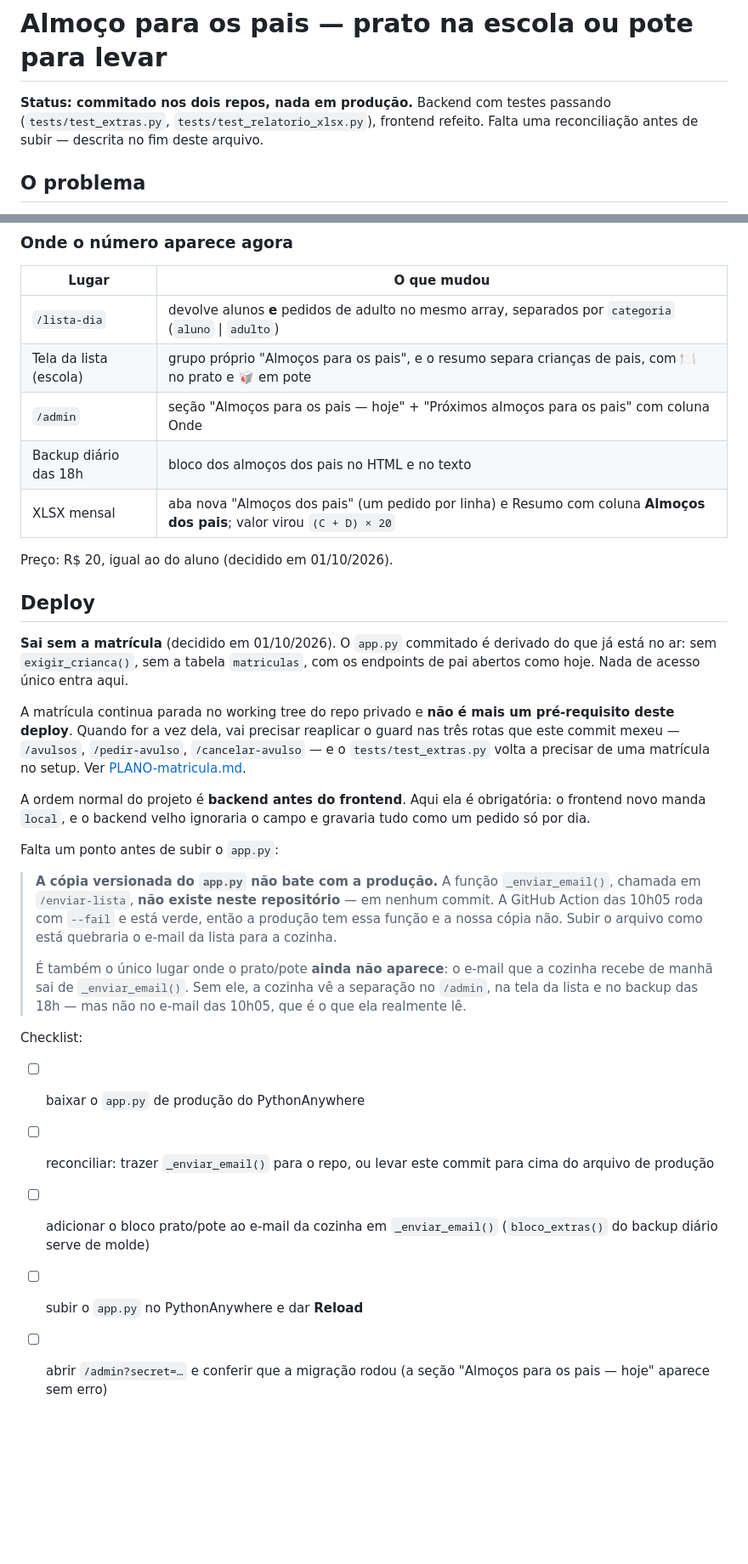
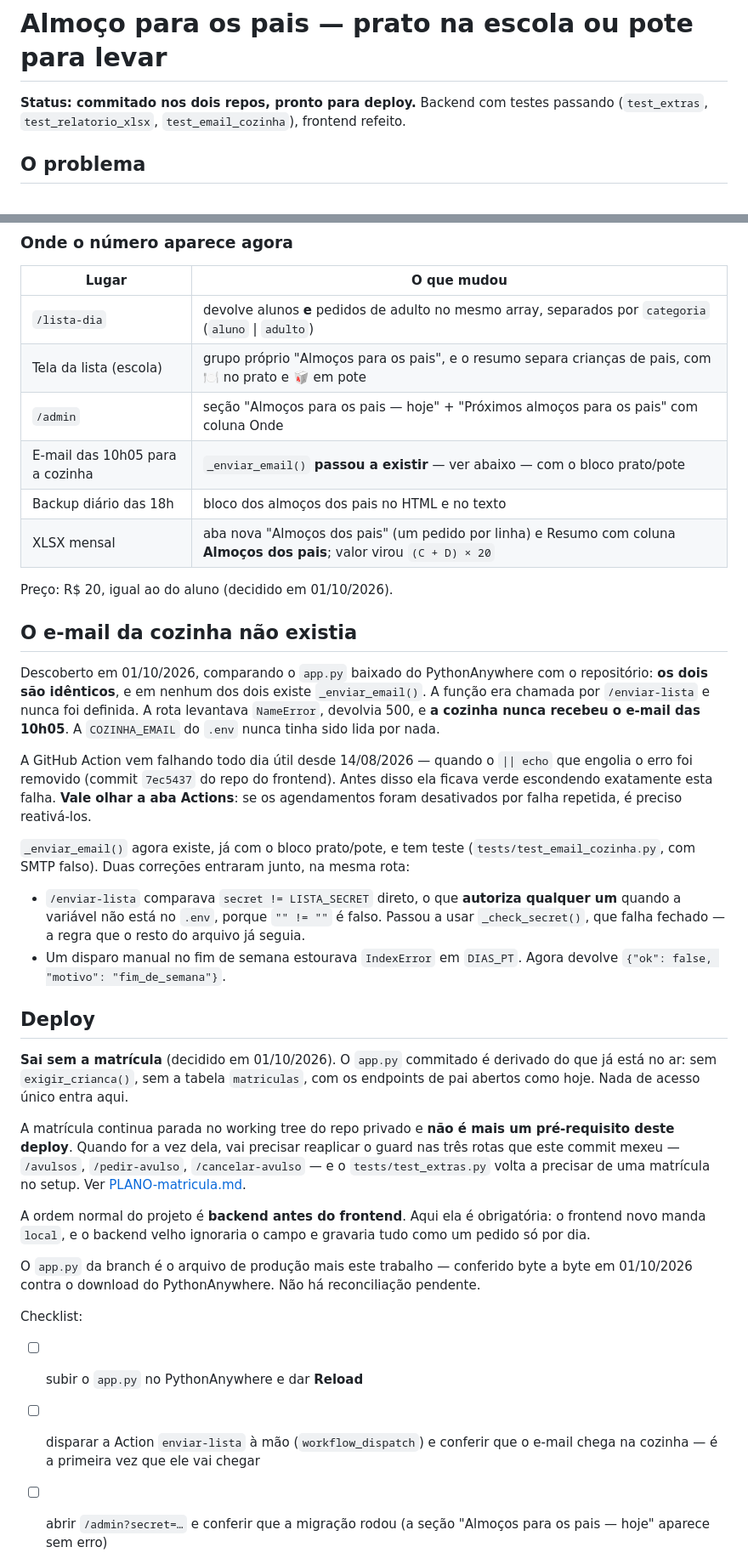
Before and after one commit to rafaelbfeitosa-arch/Vilarejo-Almocos, a Markdown page: backend/PLANO-almoco-pais.md, 2 parts joined by grey strips. Shown at 85% size. GitHub-like rendering; blank space fills up the shorter version.

Commit message:
docs: o e-mail da cozinha nunca existiu
Atualiza PLANO-almoco-pais.md com o que o app.py baixado do PythonAnywhere
mostrou: produção e repositório são idênticos, e em nenhum dos dois existia
`_enviar_email()`. Não havia reconciliação a fazer — havia uma função a escrever,
e ela foi escrita na branch do backend com o bloco prato/pote dentro.

Some o único bloqueio que o plano listava. Entra no lugar um item de checklist:
disparar a Action à mão depois do reload e conferir que o e-mail chega, porque
vai ser a primeira vez.

Co-Authored-By: Claude Opus 5 (1M context) <noreply@anthropic.com>

```diff
--- a/backend/PLANO-almoco-pais.md
+++ b/backend/PLANO-almoco-pais.md
@@ -1,8 +1,8 @@
 # Almoço para os pais — prato na escola ou pote para levar
 
-**Status: commitado nos dois repos, nada em produção.** Backend com testes
-passando (`tests/test_extras.py`, `tests/test_relatorio_xlsx.py`), frontend
-refeito. Falta uma reconciliação antes de subir — descrita no fim deste arquivo.
+**Status: commitado nos dois repos, pronto para deploy.** Backend com testes
+passando (`test_extras`, `test_relatorio_xlsx`, `test_email_cozinha`), frontend
+refeito.
 
 ## O problema
 
@@ -62,10 +62,36 @@ Depois de um mês rodando, `DROP TABLE avulsos_antes_local`.
 | `/lista-dia` | devolve alunos **e** pedidos de adulto no mesmo array, separados por `categoria` (`aluno` \| `adulto`) |
 | Tela da lista (escola) | grupo próprio "Almoços para os pais", e o resumo separa crianças de pais, com 🍽 no prato e 🥡 em pote |
 | `/admin` | seção "Almoços para os pais — hoje" + "Próximos almoços para os pais" com coluna Onde |
+| E-mail das 10h05 para a cozinha | `_enviar_email()` **passou a existir** — ver abaixo — com o bloco prato/pote |
 | Backup diário das 18h | bloco dos almoços dos pais no HTML e no texto |
 | XLSX mensal | aba nova "Almoços dos pais" (um pedido por linha) e Resumo com coluna **Almoços dos pais**; valor virou `(C + D) × 20` |
 
 Preço: R$ 20, igual ao do aluno (decidido em 01/10/2026).
+
+## O e-mail da cozinha não existia
+
+Descoberto em 01/10/2026, comparando o `app.py` baixado do PythonAnywhere com o
+repositório: **os dois são idênticos**, e em nenhum dos dois existe
+`_enviar_email()`. A função era chamada por `/enviar-lista` e nunca foi definida.
+A rota levantava `NameError`, devolvia 500, e **a cozinha nunca recebeu o e-mail
+das 10h05**. A `COZINHA_EMAIL` do `.env` nunca tinha sido lida por nada.
+
+A GitHub Action vem falhando todo dia útil desde 14/08/2026 — quando o
+`|| echo` que engolia o erro foi removido (commit `7ec5437` do repo do frontend).
+Antes disso ela ficava verde escondendo exatamente esta falha. **Vale olhar a aba
+Actions**: se os agendamentos foram desativados por falha repetida, é preciso
+reativá-los.
+
+`_enviar_email()` agora existe, já com o bloco prato/pote, e tem teste
+(`tests/test_email_cozinha.py`, com SMTP falso). Duas correções entraram junto,
+na mesma rota:
+
+- `/enviar-lista` comparava `secret != LISTA_SECRET` direto, o que **autoriza
+  qualquer um** quando a variável não está no `.env`, porque `"" != ""` é falso.
+  Passou a usar `_check_secret()`, que falha fechado — a regra que o resto do
+  arquivo já seguia.
+- Um disparo manual no fim de semana estourava `IndexError` em `DIAS_PT`. Agora
+  devolve `{"ok": false, "motivo": "fim_de_semana"}`.
 
 ## Deploy
 
@@ -83,27 +109,15 @@ A ordem normal do projeto é **backend antes do frontend**. Aqui ela é
 obrigatória: o frontend novo manda `local`, e o backend velho ignoraria o campo e
 gravaria tudo como um pedido só por dia.
 
-Falta um ponto antes de subir o `app.py`:
-
-> **A cópia versionada do `app.py` não bate com a produção.** A função
-> `_enviar_email()`, chamada em `/enviar-lista`, **não existe neste repositório** —
-> em nenhum commit. A GitHub Action das 10h05 roda com `--fail` e está verde,
-> então a produção tem essa função e a nossa cópia não. Subir o arquivo como está
-> quebraria o e-mail da lista para a cozinha.
->
-> É também o único lugar onde o prato/pote **ainda não aparece**: o e-mail que a
-> cozinha recebe de manhã sai de `_enviar_email()`. Sem ele, a cozinha vê a
-> separação no `/admin`, na tela da lista e no backup das 18h — mas não no e-mail
-> das 10h05, que é o que ela realmente lê.
+O `app.py` da branch é o arquivo de produção mais este trabalho — conferido byte
+a byte em 01/10/2026 contra o download do PythonAnywhere. Não há reconciliação
+pendente.
 
 Checklist:
 
-- [ ] baixar o `app.py` de produção do PythonAnywhere
-- [ ] reconciliar: trazer `_enviar_email()` para o repo, ou levar este commit
-      para cima do arquivo de produção
-- [ ] adicionar o bloco prato/pote ao e-mail da cozinha em `_enviar_email()`
-      (`bloco_extras()` do backup diário serve de molde)
 - [ ] subir o `app.py` no PythonAnywhere e dar **Reload**
+- [ ] disparar a Action `enviar-lista` à mão (`workflow_dispatch`) e conferir que
+      o e-mail chega na cozinha — é a primeira vez que ele vai chegar
 - [ ] abrir `/admin?secret=…` e conferir que a migração rodou (a seção "Almoços
       para os pais — hoje" aparece sem erro)
 - [ ] conferir `PRAGMA table_info(avulsos)` com a coluna `local`
```
